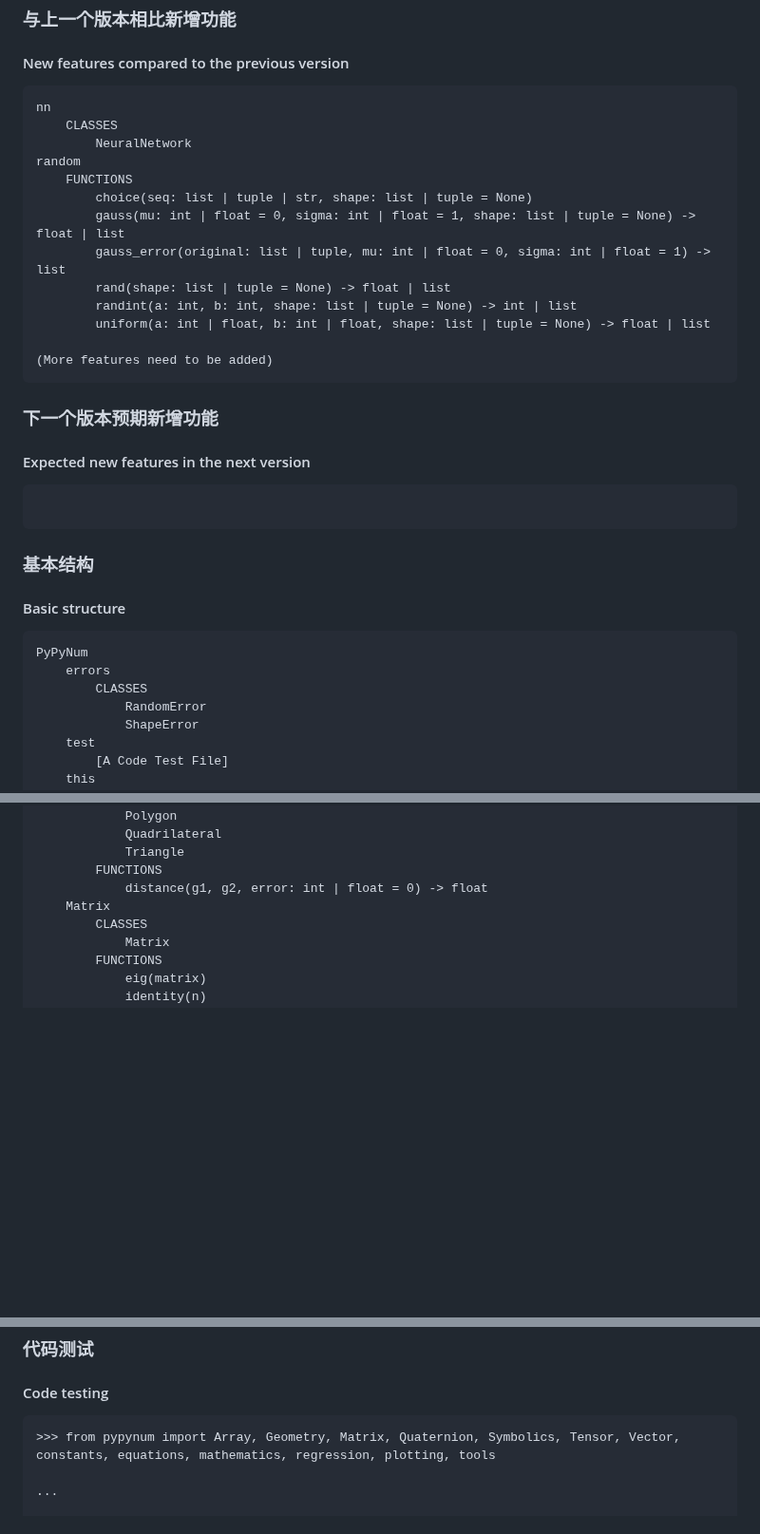
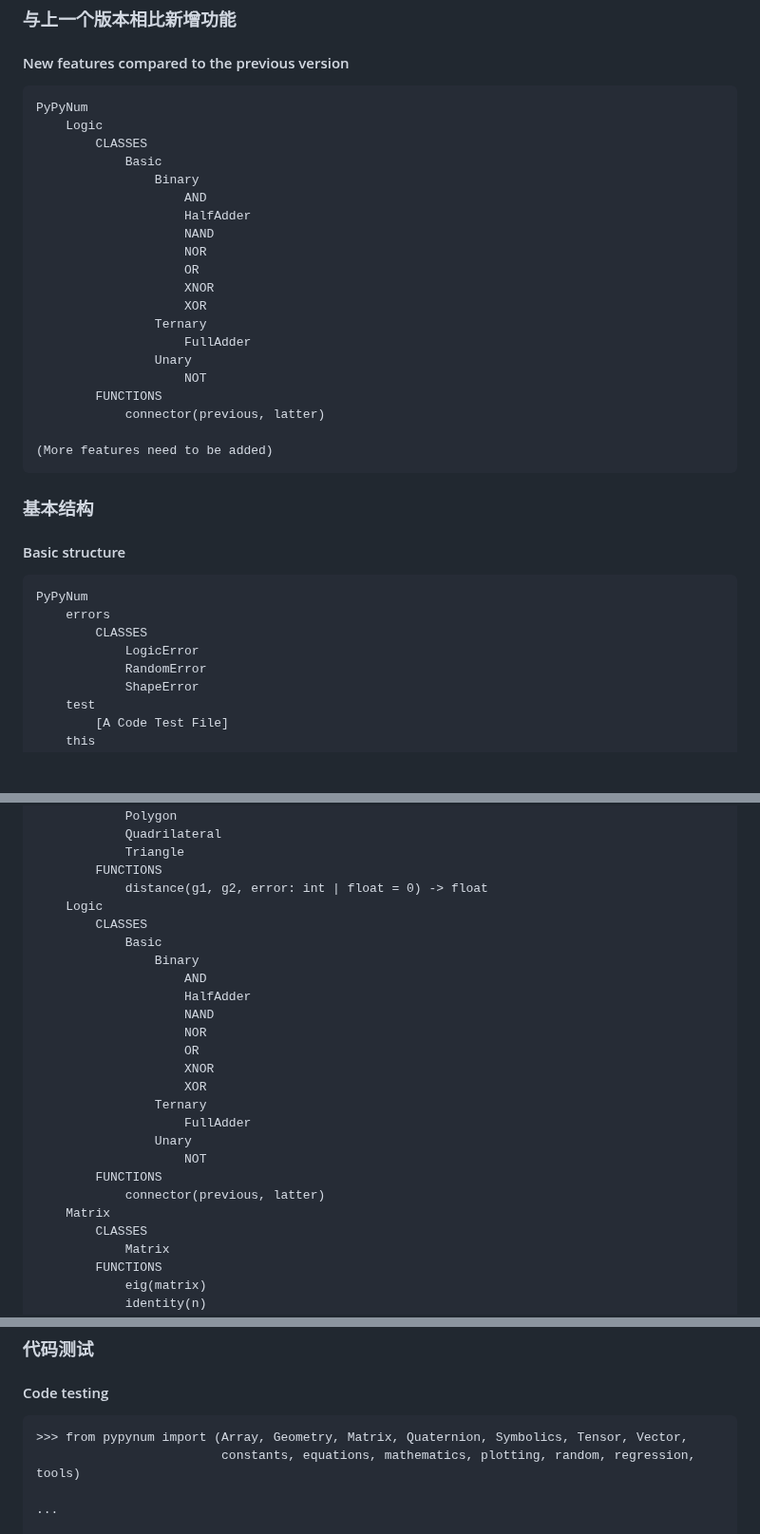
Before and after one commit to PythonSJL/PyPyNum, a Markdown page: README.md, 3 parts joined by grey strips. Shown at 95% size. Drawn GitHub-style; blank space fills up the shorter version.

Commit message:
Version -> 1.1.2
Signed-off-by: Python水晶兰 <12557008+PythonSJL@user.noreply.gitee.com>

````diff
--- a/README.md
+++ b/README.md
@@ -28,27 +28,27 @@ Python interpreter and run it!)
 ### 与上一个版本相比新增功能
 #### New features compared to the previous version
 ```
-nn
-    CLASSES
-        NeuralNetwork
-random
-    FUNCTIONS
-        choice(seq: list | tuple | str, shape: list | tuple = None)
-        gauss(mu: int | float = 0, sigma: int | float = 1, shape: list | tuple = None) -> float | list
-        gauss_error(original: list | tuple, mu: int | float = 0, sigma: int | float = 1) -> list
-        rand(shape: list | tuple = None) -> float | list
-        randint(a: int, b: int, shape: list | tuple = None) -> int | list
-        uniform(a: int | float, b: int | float, shape: list | tuple = None) -> float | list
+PyPyNum
+    Logic
+        CLASSES
+            Basic
+                Binary
+                    AND
+                    HalfAdder
+                    NAND
+                    NOR
+                    OR
+                    XNOR
+                    XOR
+                Ternary
+                    FullAdder
+                Unary
+                    NOT
+        FUNCTIONS
+            connector(previous, latter)
 
 (More features need to be added)
 ```
-
-### 下一个版本预期新增功能
-#### Expected new features in the next version
-```
-
-```
-
 
 ### 基本结构
 #### Basic structure
@@ -56,6 +56,7 @@ random
 PyPyNum
     errors
         CLASSES
+            LogicError
             RandomError
             ShapeError
     test
@@ -86,6 +87,23 @@ PyPyNum
             Triangle
         FUNCTIONS
             distance(g1, g2, error: int | float = 0) -> float
+    Logic
+        CLASSES
+            Basic
+                Binary
+                    AND
+                    HalfAdder
+                    NAND
+                    NOR
+                    OR
+                    XNOR
+                    XOR
+                Ternary
+                    FullAdder
+                Unary
+                    NOT
+        FUNCTIONS
+            connector(previous, latter)
     Matrix
         CLASSES
             Matrix
@@ -268,7 +286,8 @@ PyPyNum
 ### 代码测试
 #### Code testing
 ```
->>> from pypynum import Array, Geometry, Matrix, Quaternion, Symbolics, Tensor, Vector, constants, equations, mathematics, regression, plotting, tools
+>>> from pypynum import (Array, Geometry, Matrix, Quaternion, Symbolics, Tensor, Vector,
+                         constants, equations, mathematics, plotting, random, regression, tools)
 
 ...
 
````
Also changed, not shown: other parts of README.md (+19 -9 lines).
